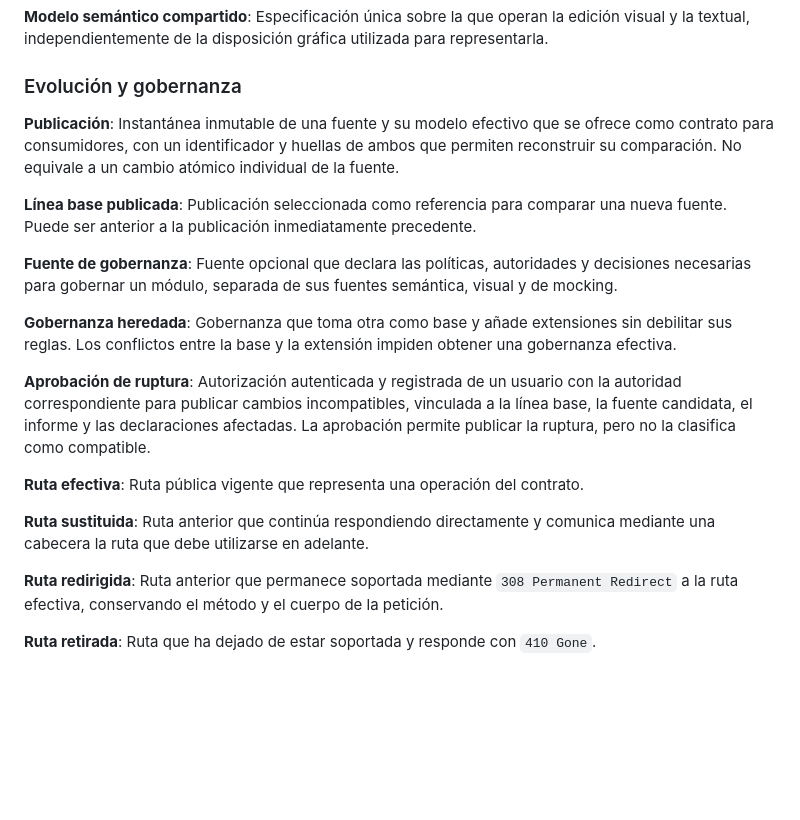
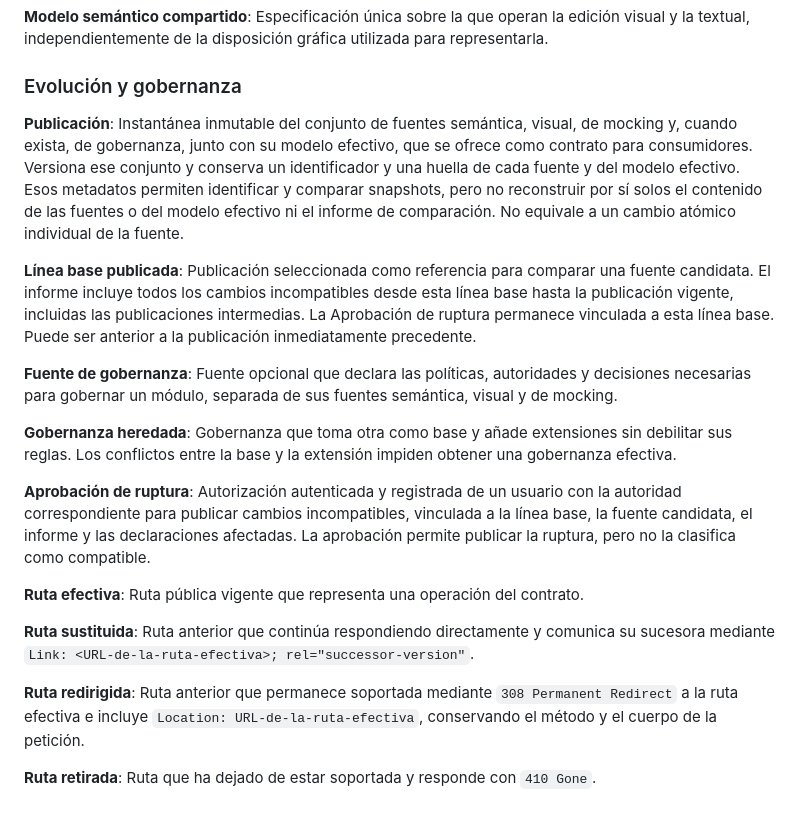
Before and after one commit to TalbyAI/talby-domain, a Markdown page: CONTEXT.md, the part around the change. Rendered like a GitHub page; blank space fills up the shorter version.

Commit message:
docs: resolve compatibility glossary review

```diff
--- a/CONTEXT.md
+++ b/CONTEXT.md
@@ -116,10 +116,10 @@ Especificación única sobre la que operan la edición visual y la textual, inde
 ### Evolución y gobernanza
 
 **Publicación**:
-Instantánea inmutable de una fuente y su modelo efectivo que se ofrece como contrato para consumidores, con un identificador y huellas de ambos que permiten reconstruir su comparación. No equivale a un cambio atómico individual de la fuente.
+Instantánea inmutable del conjunto de fuentes semántica, visual, de mocking y, cuando exista, de gobernanza, junto con su modelo efectivo, que se ofrece como contrato para consumidores. Versiona ese conjunto y conserva un identificador y una huella de cada fuente y del modelo efectivo. Esos metadatos permiten identificar y comparar snapshots, pero no reconstruir por sí solos el contenido de las fuentes o del modelo efectivo ni el informe de comparación. No equivale a un cambio atómico individual de la fuente.
 
 **Línea base publicada**:
-Publicación seleccionada como referencia para comparar una nueva fuente. Puede ser anterior a la publicación inmediatamente precedente.
+Publicación seleccionada como referencia para comparar una fuente candidata. El informe incluye todos los cambios incompatibles desde esta línea base hasta la publicación vigente, incluidas las publicaciones intermedias. La Aprobación de ruptura permanece vinculada a esta línea base. Puede ser anterior a la publicación inmediatamente precedente.
 
 **Fuente de gobernanza**:
 Fuente opcional que declara las políticas, autoridades y decisiones necesarias para gobernar un módulo, separada de sus fuentes semántica, visual y de mocking.
@@ -134,10 +134,10 @@ Autorización autenticada y registrada de un usuario con la autoridad correspond
 Ruta pública vigente que representa una operación del contrato.
 
 **Ruta sustituida**:
-Ruta anterior que continúa respondiendo directamente y comunica mediante una cabecera la ruta que debe utilizarse en adelante.
+Ruta anterior que continúa respondiendo directamente y comunica su sucesora mediante `Link: <URL-de-la-ruta-efectiva>; rel="successor-version"`.
 
 **Ruta redirigida**:
-Ruta anterior que permanece soportada mediante `308 Permanent Redirect` a la ruta efectiva, conservando el método y el cuerpo de la petición.
+Ruta anterior que permanece soportada mediante `308 Permanent Redirect` a la ruta efectiva e incluye `Location: URL-de-la-ruta-efectiva`, conservando el método y el cuerpo de la petición.
 
 **Ruta retirada**:
 Ruta que ha dejado de estar soportada y responde con `410 Gone`.
```
